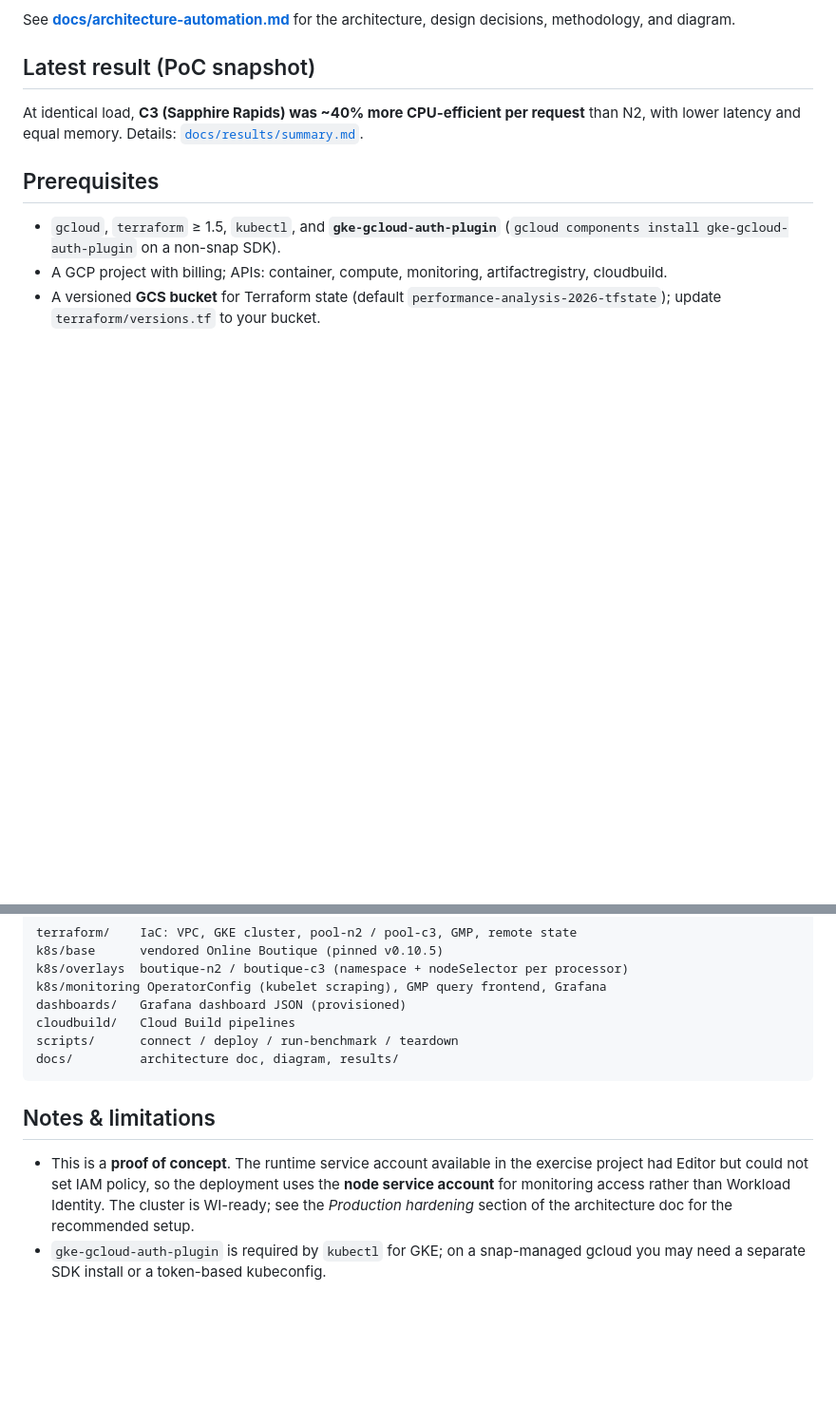
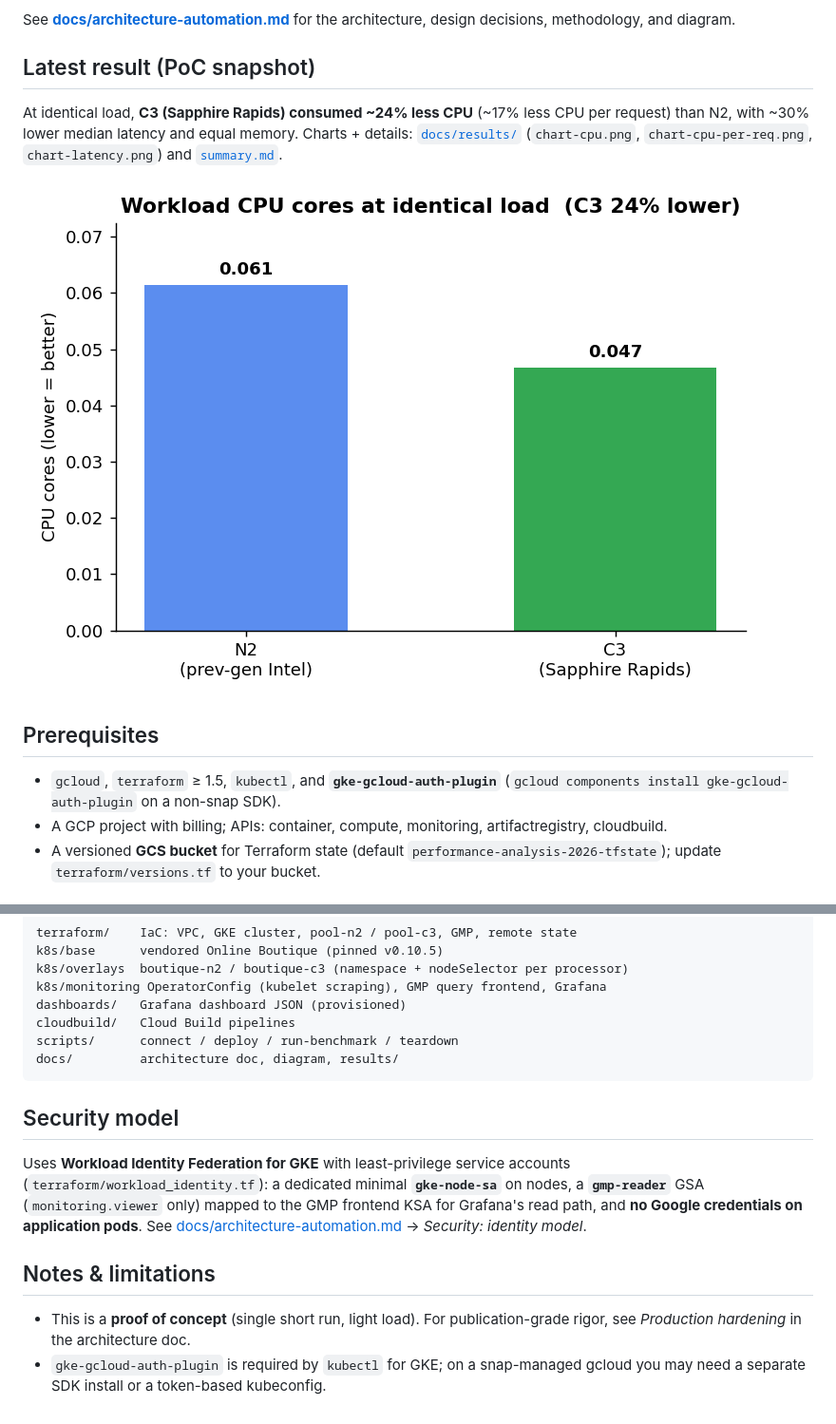
Before and after one commit to crislemus/online-boutique-benchmark, a Markdown page: README.md, 2 parts joined by grey strips. Shown at 95% size. GitHub-like rendering; pictures changed too: docs/results/chart-cpu.png (added); blank space fills up the shorter version.

````diff
--- a/README.md
+++ b/README.md
@@ -24,8 +24,12 @@ design decisions, methodology, and diagram.
 
 ## Latest result (PoC snapshot)
 
-At identical load, **C3 (Sapphire Rapids) was ~40% more CPU-efficient per request** than N2, with
-lower latency and equal memory. Details: [`docs/results/summary.md`](docs/results/summary.md).
+At identical load, **C3 (Sapphire Rapids) consumed ~24% less CPU** (~17% less CPU per request) than
+N2, with ~30% lower median latency and equal memory. Charts + details:
+[`docs/results/`](docs/results) (`chart-cpu.png`, `chart-cpu-per-req.png`, `chart-latency.png`) and
+[`summary.md`](docs/results/summary.md).
+
+![CPU comparison](docs/results/chart-cpu.png)
 
 ## Prerequisites
 
@@ -61,11 +65,17 @@ scripts/      connect / deploy / run-benchmark / teardown
 docs/         architecture doc, diagram, results/
 ```
 
+## Security model
+
+Uses **Workload Identity Federation for GKE** with least-privilege service accounts
+(`terraform/workload_identity.tf`): a dedicated minimal **`gke-node-sa`** on nodes, a
+**`gmp-reader`** GSA (`monitoring.viewer` only) mapped to the GMP frontend KSA for Grafana's read
+path, and **no Google credentials on application pods**. See
+[docs/architecture-automation.md](docs/architecture-automation.md) → *Security: identity model*.
+
 ## Notes & limitations
 
-- This is a **proof of concept**. The runtime service account available in the exercise project
-  had Editor but could not set IAM policy, so the deployment uses the **node service account** for
-  monitoring access rather than Workload Identity. The cluster is WI-ready; see the *Production
-  hardening* section of the architecture doc for the recommended setup.
+- This is a **proof of concept** (single short run, light load). For publication-grade rigor, see
+  *Production hardening* in the architecture doc.
 - `gke-gcloud-auth-plugin` is required by `kubectl` for GKE; on a snap-managed gcloud you may need
   a separate SDK install or a token-based kubeconfig.
````
Also changed, not shown: docs/architecture-automation.md (+21 -6 lines), docs/results/summary.md (+30 -22 lines), docs/results/chart-cpu-per-req.png (added), docs/results/chart-latency.png (added), docs/results/chart-memory.png (added), 11 other files.
